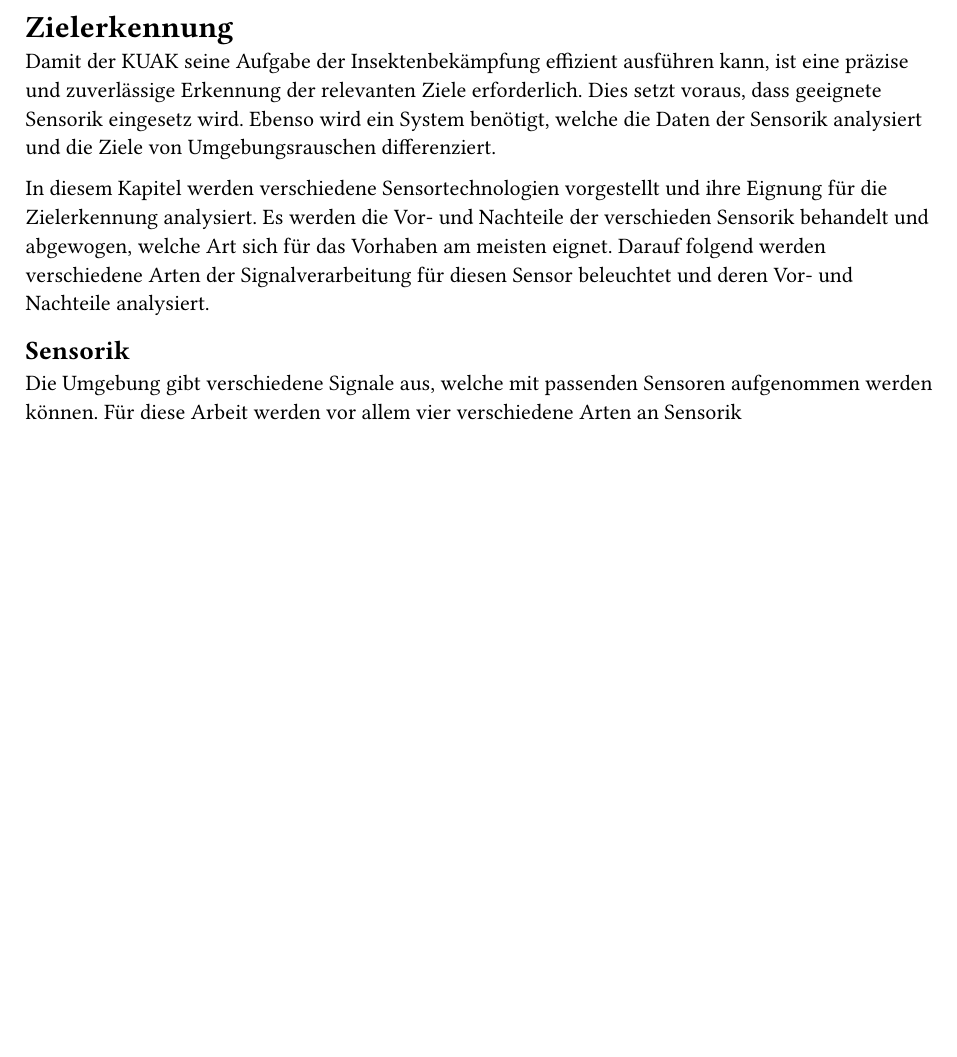
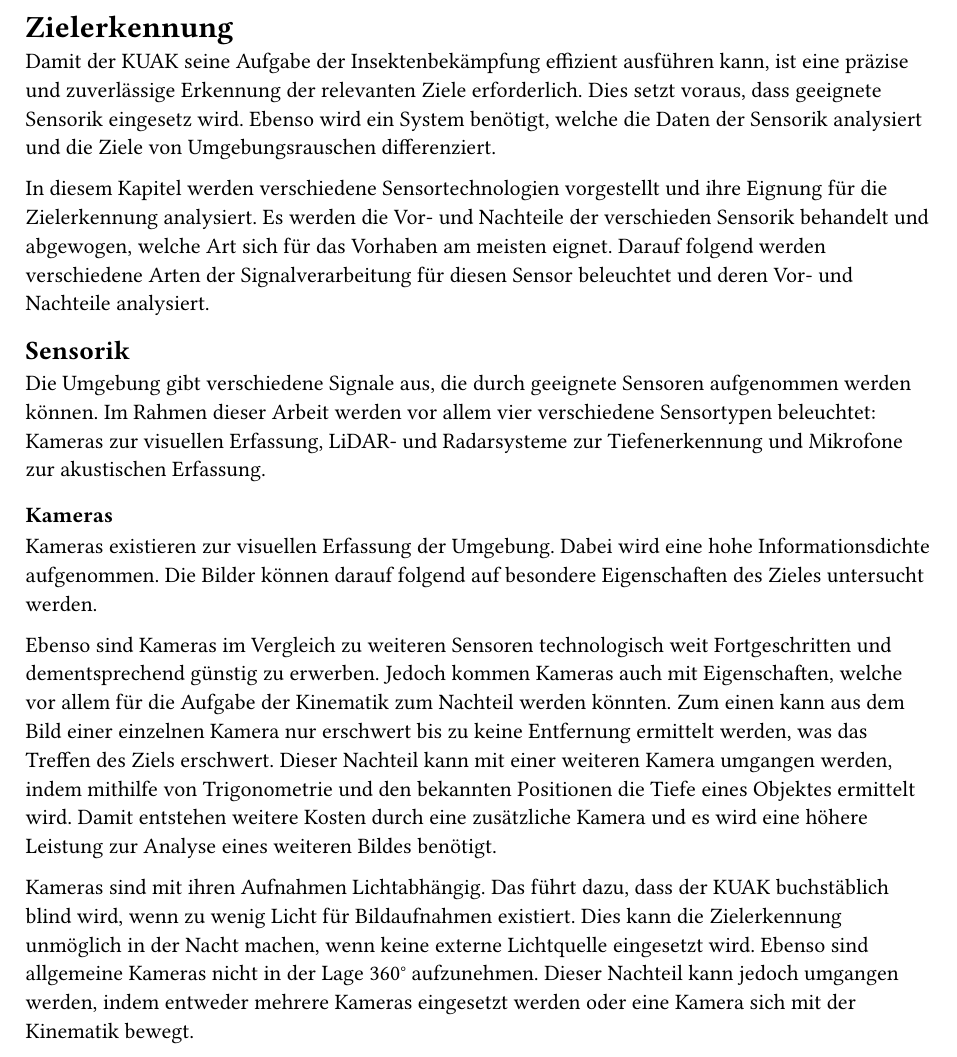
Before and after one commit to Servostar/kuak, a Typst document (chapters/zielerkennung.typ): part of the page, cut so that both start at the same text, the shorter picture padded with empty space. Compiled offline with Typst 0.15.

Commit message:
chore: add kamera to zielerkennung chapter

```diff
--- a/chapters/zielerkennung.typ
+++ b/chapters/zielerkennung.typ
@@ -8,4 +8,12 @@ In diesem Kapitel werden verschiedene Sensortechnologien vorgestellt und ihre Ei
 
 == Sensorik
 
-Die Umgebung gibt verschiedene Signale aus, welche mit passenden Sensoren aufgenommen werden können. Für diese Arbeit werden vor allem vier verschiedene Arten an Sensorik
+Die Umgebung gibt verschiedene Signale aus, die durch geeignete Sensoren aufgenommen werden können. Im Rahmen dieser Arbeit werden vor allem vier verschiedene Sensortypen beleuchtet: Kameras zur visuellen Erfassung, LiDAR- und Radarsysteme zur Tiefenerkennung und Mikrofone zur akustischen Erfassung.
+
+=== Kameras
+
+Kameras existieren zur visuellen Erfassung der Umgebung. Dabei wird eine hohe Informationsdichte aufgenommen. Die Bilder können darauf folgend auf besondere Eigenschaften des Zieles untersucht werden.
+
+Ebenso sind Kameras im Vergleich zu weiteren Sensoren technologisch weit Fortgeschritten und dementsprechend günstig zu erwerben. Jedoch kommen Kameras auch mit Eigenschaften, welche vor allem für die Aufgabe der Kinematik zum Nachteil werden könnten. Zum einen kann aus dem Bild einer einzelnen Kamera nur erschwert bis zu keine Entfernung ermittelt werden, was das Treffen des Ziels erschwert. Dieser Nachteil kann mit einer weiteren Kamera umgangen werden, indem mithilfe von Trigonometrie und den bekannten Positionen die Tiefe eines Objektes ermittelt wird. Damit entstehen weitere Kosten durch eine zusätzliche Kamera und es wird eine höhere Leistung zur Analyse eines weiteren Bildes benötigt.
+
+Kameras sind mit ihren Aufnahmen Lichtabhängig. Das führt dazu, dass der KUAK buchstäblich blind wird, wenn zu wenig Licht für Bildaufnahmen existiert. Dies kann die Zielerkennung unmöglich in der Nacht machen, wenn keine externe Lichtquelle eingesetzt wird. Ebenso sind allgemeine Kameras nicht in der Lage 360° aufzunehmen. Dieser Nachteil kann jedoch umgangen werden, indem entweder mehrere Kameras eingesetzt werden oder eine Kamera sich mit der Kinematik bewegt.
```
